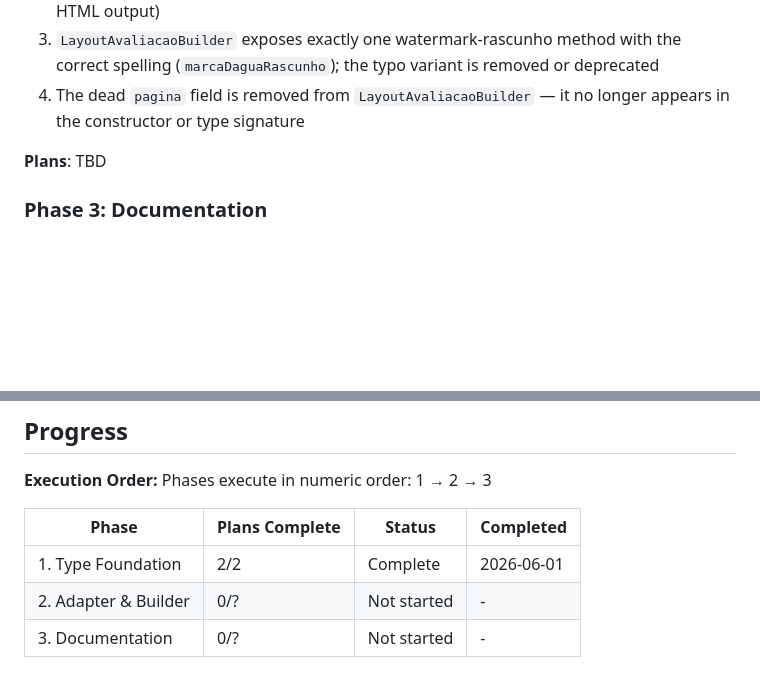
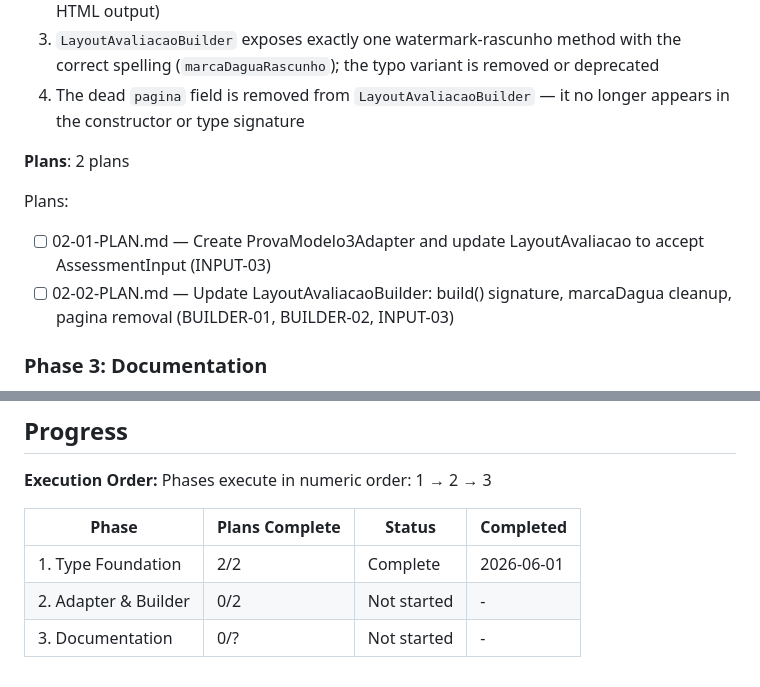
Before and after one commit to marcelinombb/avaliacao-layout, a Markdown page: .planning/ROADMAP.md, 2 parts joined by grey strips. Rendered like a GitHub page; blank space fills up the shorter version.

Commit message:
docs(02): create phase 2 adapter & builder plans
Plans 02-01 and 02-02 cover INPUT-03, BUILDER-01, BUILDER-02.
Wave 1 creates the adapter and updates LayoutAvaliacao; Wave 2
wires the builder and runs the browser verification checkpoint.

Co-Authored-By: Claude Sonnet 4.6 <noreply@anthropic.com>

```diff
--- a/.planning/ROADMAP.md
+++ b/.planning/ROADMAP.md
@@ -53,7 +53,12 @@ Plans:
   3. `LayoutAvaliacaoBuilder` exposes exactly one watermark-rascunho method with the correct spelling (`marcaDaguaRascunho`); the typo variant is removed or deprecated
   4. The dead `pagina` field is removed from `LayoutAvaliacaoBuilder` — it no longer appears in the constructor or type signature
 
-**Plans**: TBD
+**Plans**: 2 plans
+
+Plans:
+
+- [ ] 02-01-PLAN.md — Create ProvaModelo3Adapter and update LayoutAvaliacao to accept AssessmentInput (INPUT-03)
+- [ ] 02-02-PLAN.md — Update LayoutAvaliacaoBuilder: build() signature, marcaDagua cleanup, pagina removal (BUILDER-01, BUILDER-02, INPUT-03)
 
 ### Phase 3: Documentation
 
@@ -77,5 +82,5 @@ Phases execute in numeric order: 1 → 2 → 3
 | Phase | Plans Complete | Status | Completed |
 |-------|----------------|--------|-----------|
 | 1. Type Foundation | 2/2 | Complete    | 2026-06-01 |
-| 2. Adapter & Builder | 0/? | Not started | - |
+| 2. Adapter & Builder | 0/2 | Not started | - |
 | 3. Documentation | 0/? | Not started | - |
```
Also changed, not shown: 2 other files.
